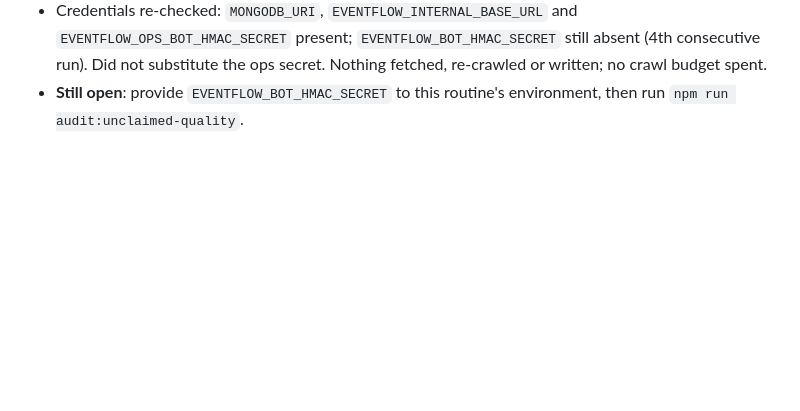
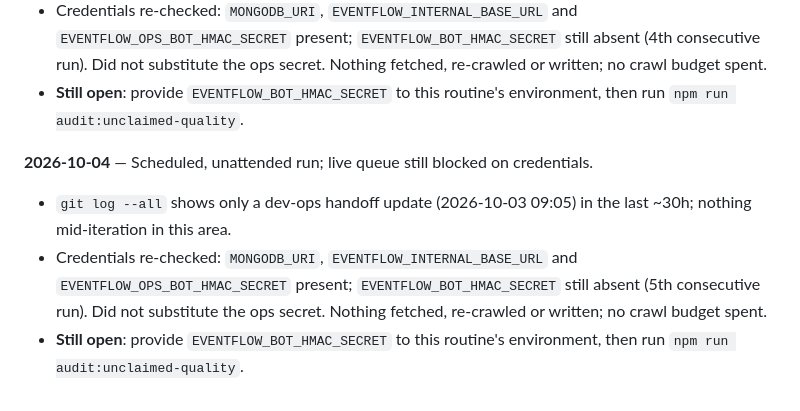
Before and after one commit to rhysllwydlewis/EventFlow-Supplier-Bot, a Markdown page: docs/unclaimed-quality-progress.md, the part around the change. GitHub-like rendering; blank space fills up the shorter version.

Commit message:
docs: log 2026-10-04 unclaimed-quality run (blocked on credentials)
Co-Authored-By: Claude Sonnet 5.5 <noreply@anthropic.com>
Claude-Session: https://claude.ai/code/session_01TiQYzqJCho2TfhxYkL4x3F

```diff
--- a/docs/unclaimed-quality-progress.md
+++ b/docs/unclaimed-quality-progress.md
@@ -358,3 +358,13 @@ queue still blocked on credentials.
   fetched, re-crawled or written; no crawl budget spent.
 - **Still open**: provide `EVENTFLOW_BOT_HMAC_SECRET` to this routine's
   environment, then run `npm run audit:unclaimed-quality`.
+
+**2026-10-04** — Scheduled, unattended run; live queue still blocked on credentials.
+
+- `git log --all` shows only a dev-ops handoff update (2026-10-03 09:05) in the last ~30h; nothing mid-iteration in this area.
+- Credentials re-checked: `MONGODB_URI`, `EVENTFLOW_INTERNAL_BASE_URL` and
+  `EVENTFLOW_OPS_BOT_HMAC_SECRET` present; `EVENTFLOW_BOT_HMAC_SECRET` still
+  absent (5th consecutive run). Did not substitute the ops secret. Nothing
+  fetched, re-crawled or written; no crawl budget spent.
+- **Still open**: provide `EVENTFLOW_BOT_HMAC_SECRET` to this routine's
+  environment, then run `npm run audit:unclaimed-quality`.
```
